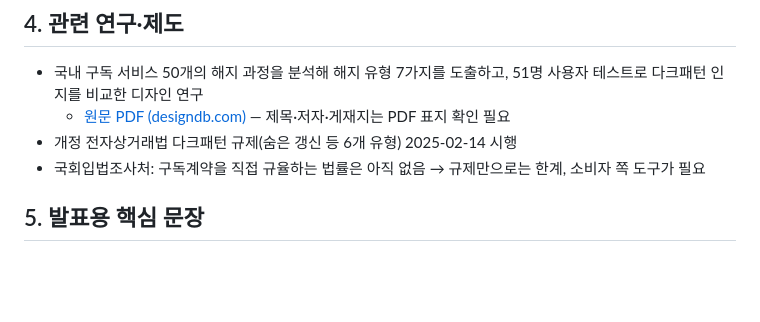
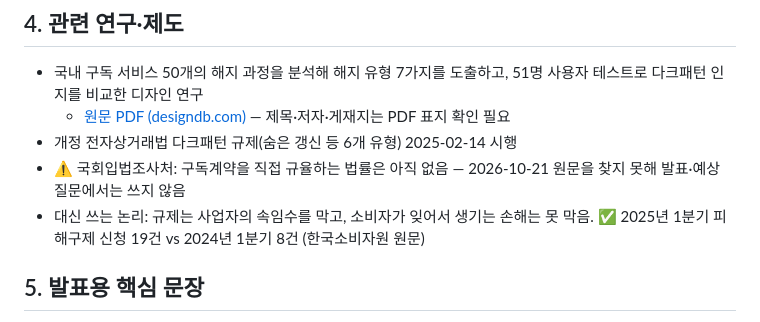
Before and after one commit to alexmega12345678900-max/business-item-project, a Markdown page: docs/research/01-시장-문제-근거.md, the part around the change. Drawn GitHub-style; blank space fills up the shorter version.

Commit message:
예상 질문 Q7에서 원문 미확인 출처(국회입법조사처) 제거, 한국소비자원 원문 수치로 대체
Co-Authored-By: Claude Opus 5.5 <noreply@anthropic.com>

```diff
--- a/docs/research/01-시장-문제-근거.md
+++ b/docs/research/01-시장-문제-근거.md
@@ -72,7 +72,8 @@
 - 국내 구독 서비스 50개의 해지 과정을 분석해 해지 유형 7가지를 도출하고, 51명 사용자 테스트로 다크패턴 인지를 비교한 디자인 연구
   - [원문 PDF (designdb.com)](https://designdb.com/usr/upload/board/zboardphotogallery176/20241017055953278_7822.0.pdf) — 제목·저자·게재지는 PDF 표지 확인 필요
 - 개정 전자상거래법 다크패턴 규제(숨은 갱신 등 6개 유형) 2025-02-14 시행
-- 국회입법조사처: 구독계약을 직접 규율하는 법률은 아직 없음 → 규제만으로는 한계, 소비자 쪽 도구가 필요
+- ⚠️ 국회입법조사처: 구독계약을 직접 규율하는 법률은 아직 없음 — 2026-10-21 원문을 찾지 못해 발표·예상 질문에서는 쓰지 않음
+- 대신 쓰는 논리: 규제는 사업자의 속임수를 막고, 소비자가 잊어서 생기는 손해는 못 막음. ✅ 2025년 1분기 피해구제 신청 19건 vs 2024년 1분기 8건 (한국소비자원 원문)
 
 ## 5. 발표용 핵심 문장
 
```
Also changed, not shown: docs/예상-질문.md (+1 -1 lines).
